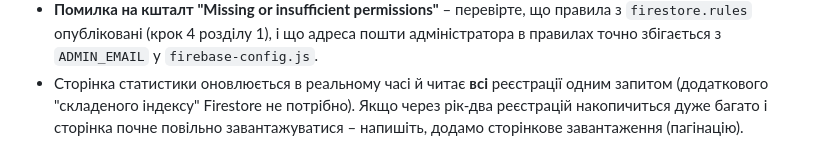
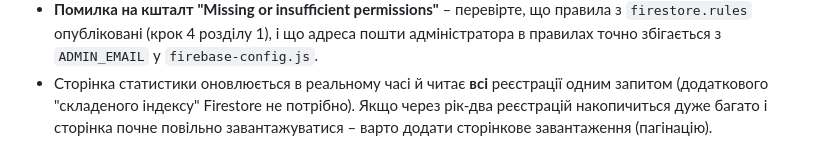
Before and after one commit to Thebestrazorex/rework-gystology, a Markdown page: README.md, the part around the change. GitHub-like rendering.

```diff
--- a/README.md
+++ b/README.md
@@ -224,5 +224,5 @@ HTML/CSS/JS файли, які можна розмістити на GitHub Pages
 - Сторінка статистики оновлюється в реальному часі й читає **всі**
   реєстрації одним запитом (додаткового "складеного індексу" Firestore
   не потрібно). Якщо через рік-два реєстрацій накопичиться дуже багато
-  і сторінка почне повільно завантажуватися – напишіть, додамо
+  і сторінка почне повільно завантажуватися – варто додати
   сторінкове завантаження (пагінацію).
```
